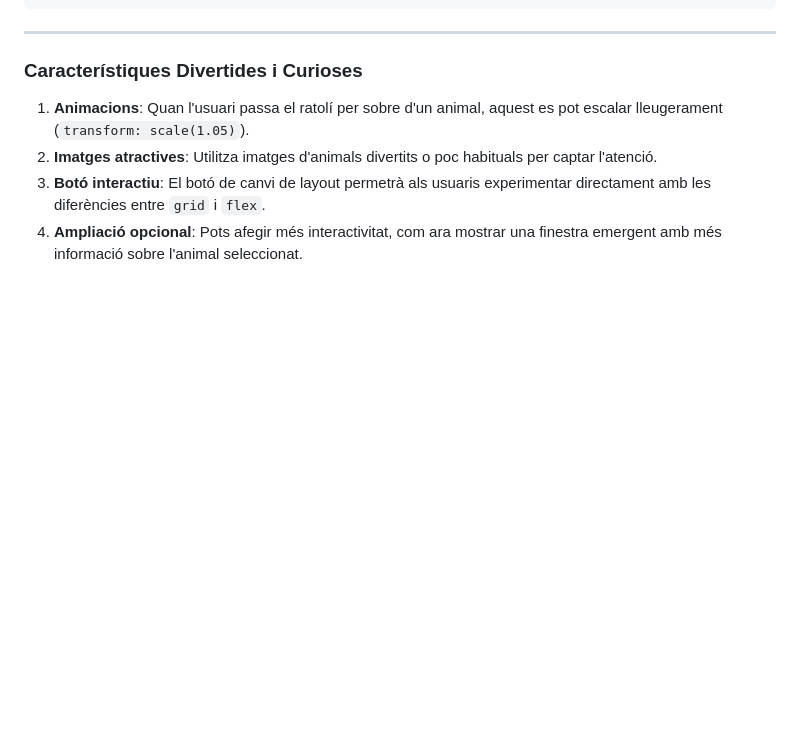
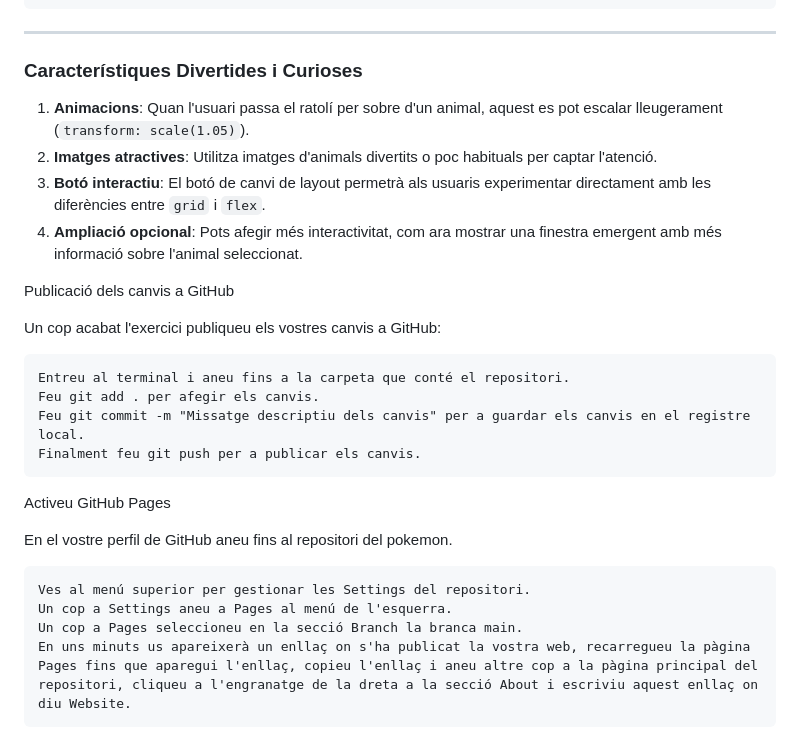
Before and after one commit to rusben/smx-m08, a Markdown page: docs/tema5/ex3-grid-flex-zoo-interactiu.md, the part around the change. GitHub-like rendering; blank space fills up the shorter version.

```diff
--- a/docs/tema5/ex3-grid-flex-zoo-interactiu.md
+++ b/docs/tema5/ex3-grid-flex-zoo-interactiu.md
@@ -171,3 +171,21 @@ toggleButton.addEventListener('click', () => {
 2. **Imatges atractives**: Utilitza imatges d'animals divertits o poc habituals per captar l'atenció.
 3. **Botó interactiu**: El botó de canvi de layout permetrà als usuaris experimentar directament amb les diferències entre `grid` i `flex`.
 4. **Ampliació opcional**: Pots afegir més interactivitat, com ara mostrar una finestra emergent amb més informació sobre l'animal seleccionat.
+
+Publicació dels canvis a GitHub
+
+Un cop acabat l'exercici publiqueu els vostres canvis a GitHub:
+
+    Entreu al terminal i aneu fins a la carpeta que conté el repositori.
+    Feu git add . per afegir els canvis.
+    Feu git commit -m "Missatge descriptiu dels canvis" per a guardar els canvis en el registre local.
+    Finalment feu git push per a publicar els canvis.
+
+Activeu GitHub Pages
+
+En el vostre perfil de GitHub aneu fins al repositori del pokemon.
+
+    Ves al menú superior per gestionar les Settings del repositori.
+    Un cop a Settings aneu a Pages al menú de l'esquerra.
+    Un cop a Pages seleccioneu en la secció Branch la branca main.
+    En uns minuts us apareixerà un enllaç on s'ha publicat la vostra web, recarregueu la pàgina Pages fins que aparegui l'enllaç, copieu l'enllaç i aneu altre cop a la pàgina principal del repositori, cliqueu a l'engranatge de la dreta a la secció About i escriviu aquest enllaç on diu Website.
```
